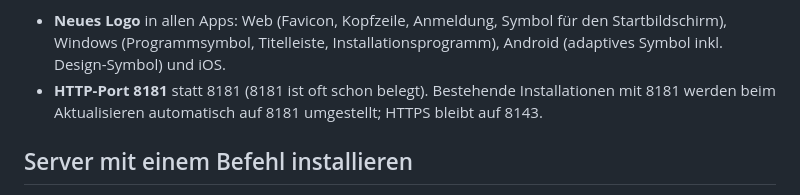
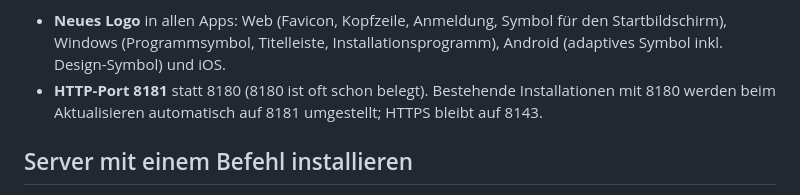
Before and after one commit to florians25/EstrichONE, a Markdown page: docs/releases/v0.1.0-preview.3.md, the part around the change. Drawn GitHub-style.

Commit message:
Notizen zur Vorabversion 3 korrigiert

```diff
--- a/docs/releases/v0.1.0-preview.3.md
+++ b/docs/releases/v0.1.0-preview.3.md
@@ -4,7 +4,7 @@ Neu gegenüber Vorabversion 2:
 
 - **Neues Logo** in allen Apps: Web (Favicon, Kopfzeile, Anmeldung, Symbol für den Startbildschirm), Windows
   (Programmsymbol, Titelleiste, Installationsprogramm), Android (adaptives Symbol inkl. Design-Symbol) und iOS.
-- **HTTP-Port 8181** statt 8181 (8181 ist oft schon belegt). Bestehende Installationen mit 8181 werden beim
+- **HTTP-Port 8181** statt 8180 (8180 ist oft schon belegt). Bestehende Installationen mit 8180 werden beim
   Aktualisieren automatisch auf 8181 umgestellt; HTTPS bleibt auf 8143.
 
 ## Server mit einem Befehl installieren
```
